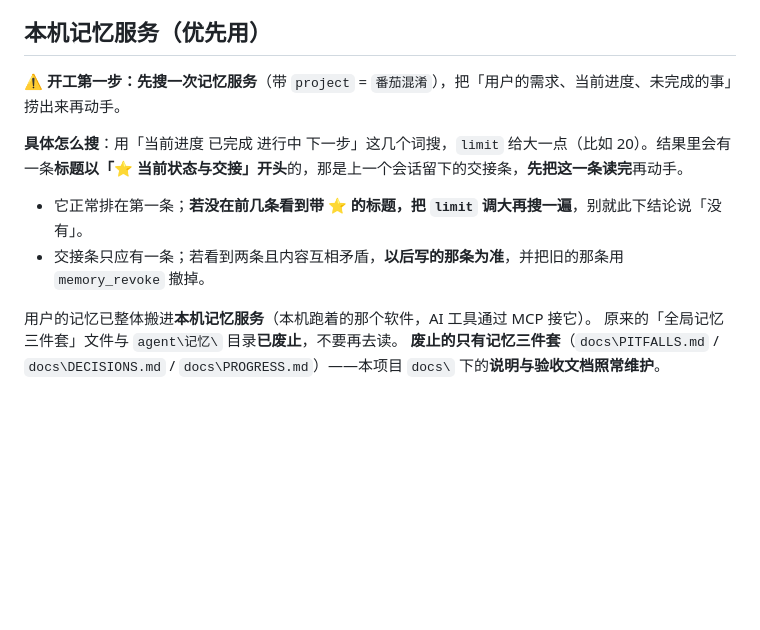
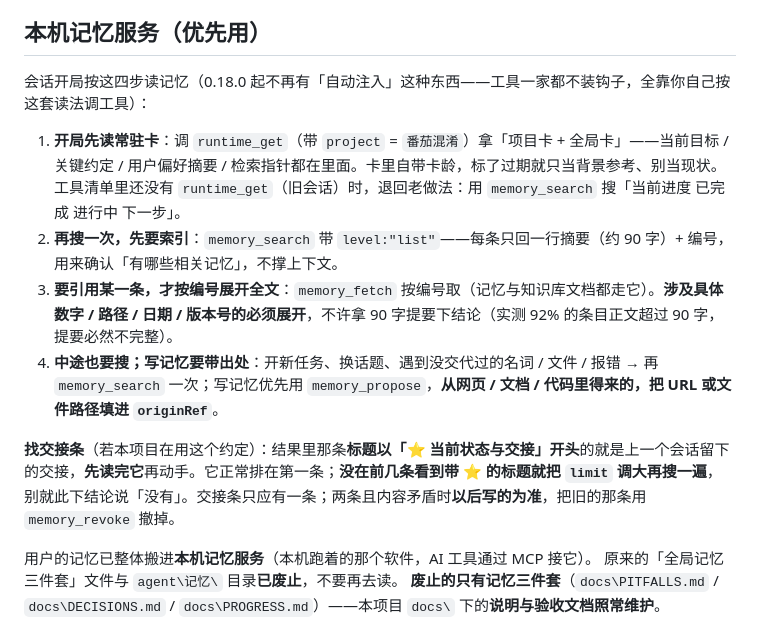
Before and after one commit to 3450892121/tomato-desktop, a Markdown page: AGENTS.md, the part around the change. GitHub-like rendering; blank space fills up the shorter version.

Commit message:
docs: 本机记忆服务节改成「四步开局读法」（0.18.0 配套：自动注入整条下线）

```diff
--- a/AGENTS.md
+++ b/AGENTS.md
@@ -109,11 +109,14 @@
 
 ## 本机记忆服务（优先用）
 
-**⚠ 开工第一步：先搜一次记忆服务**（带 `project` = `番茄混淆`），把「用户的需求、当前进度、未完成的事」捞出来再动手。
+会话开局按这四步读记忆（0.18.0 起不再有「自动注入」这种东西——工具一家都不装钩子，全靠你自己按这套读法调工具）：
 
-**具体怎么搜**：用「当前进度 已完成 进行中 下一步」这几个词搜，`limit` 给大一点（比如 20）。结果里会有一条**标题以「⭐ 当前状态与交接」开头**的，那是上一个会话留下的交接条，**先把这一条读完**再动手。
-- 它正常排在第一条；**若没在前几条看到带 ⭐ 的标题，把 `limit` 调大再搜一遍**，别就此下结论说「没有」。
-- 交接条只应有一条；若看到两条且内容互相矛盾，**以后写的那条为准**，并把旧的那条用 `memory_revoke` 撤掉。
+1. **开局先读常驻卡**：调 `runtime_get`（带 `project` = `番茄混淆`）拿「项目卡 + 全局卡」——当前目标 / 关键约定 / 用户偏好摘要 / 检索指针都在里面。卡里自带卡龄，标了过期就只当背景参考、别当现状。工具清单里还没有 `runtime_get`（旧会话）时，退回老做法：用 `memory_search` 搜「当前进度 已完成 进行中 下一步」。
+2. **再搜一次，先要索引**：`memory_search` 带 `level:"list"`——每条只回一行摘要（约 90 字）+ 编号，用来确认「有哪些相关记忆」，不撑上下文。
+3. **要引用某一条，才按编号展开全文**：`memory_fetch` 按编号取（记忆与知识库文档都走它）。**涉及具体数字 / 路径 / 日期 / 版本号的必须展开**，不许拿 90 字提要下结论（实测 92% 的条目正文超过 90 字，提要必然不完整）。
+4. **中途也要搜；写记忆要带出处**：开新任务、换话题、遇到没交代过的名词 / 文件 / 报错 → 再 `memory_search` 一次；写记忆优先用 `memory_propose`，**从网页 / 文档 / 代码里得来的，把 URL 或文件路径填进 `originRef`**。
+
+**找交接条**（若本项目在用这个约定）：结果里那条**标题以「⭐ 当前状态与交接」开头**的就是上一个会话留下的交接，**先读完它**再动手。它正常排在第一条；**没在前几条看到带 ⭐ 的标题就把 `limit` 调大再搜一遍**，别就此下结论说「没有」。交接条只应有一条；两条且内容矛盾时**以后写的为准**，把旧的那条用 `memory_revoke` 撤掉。
 
 用户的记忆已整体搬进**本机记忆服务**（本机跑着的那个软件，AI 工具通过 MCP 接它）。
 原来的「全局记忆三件套」文件与 `agent\记忆\` 目录**已废止**，不要再去读。
```
